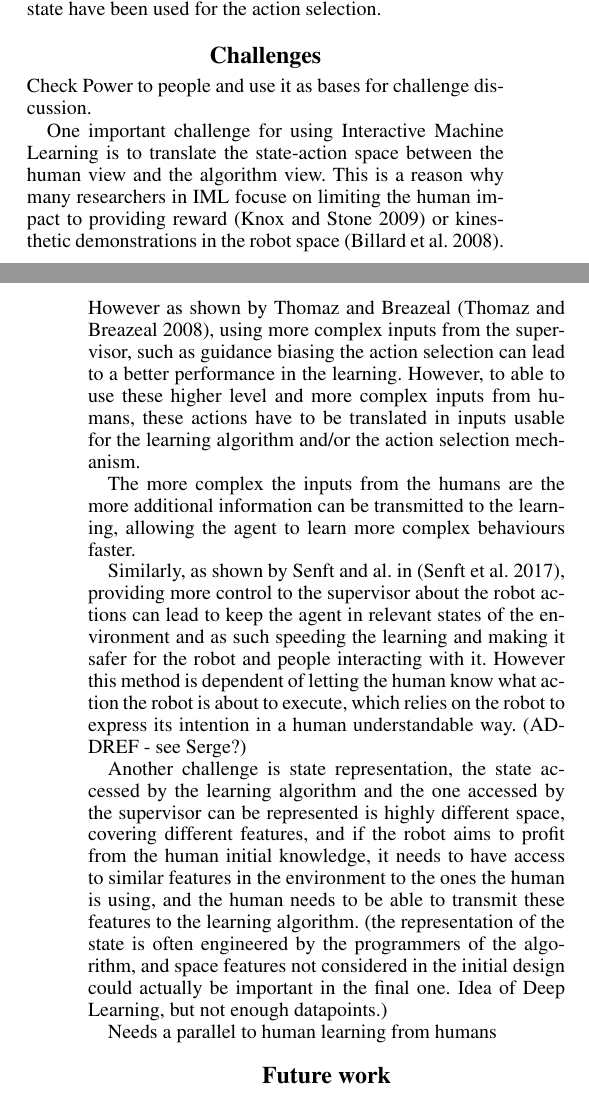
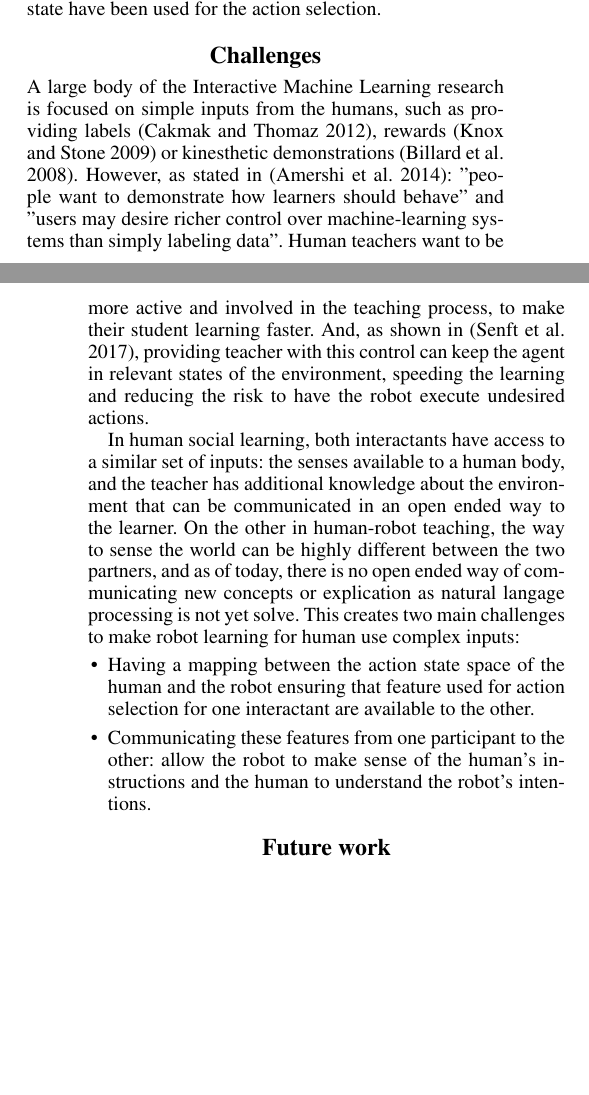
Before and after one commit to EmmanuelSenft/ES-AIHRI-2017, a LaTeX paper (paper.tex): two parts of the columns of pages 3 and 4 of 4, joined at a grey line, cut so that both start at the same text, the shorter picture padded with empty space. Compiled offline with pdfLaTeX.

Commit message:
Rework challenges

```diff
--- a/paper.tex
+++ b/paper.tex
@@ -351,42 +351,35 @@ supervisor which parts of the state have been used for the action selection.
 %===============================================================================
 \section{Challenges}
 
-Check Power to people and use it as bases for challenge discussion.
+A large body of the
+Interactive Machine Learning research is focused on simple inputs from the
+humans, such as providing labels \cite{cakmak2012designing}, rewards
+\cite{knox2009interactively} or kinesthetic demonstrations
+\cite{billard2008robot}. However, as stated in \cite{amershi2014power}: "people
+want to demonstrate how learners should behave" and "users may desire richer
+control over machine-learning systems than simply labeling data". Human teachers
+want to be more active and involved in the teaching process, to make their
+student learning faster.
+And, as shown in \cite{senft2017supervised}, providing teacher with this control
+can keep the agent in relevant states of the environment, speeding the learning
+and reducing the risk to have the robot execute undesired actions.
 
-One important challenge for using Interactive Machine Learning is to translate the
-state-action space between the human view and the algorithm view. This is a
-reason why many researchers in IML focuse on limiting the human impact
-to providing reward~\cite{knox2009interactively} or kinesthetic demonstrations
-in the robot space~\cite{billard2008robot}. However as shown by Thomaz and Breazeal~\cite{thomaz2008teachable}, using more complex inputs from the supervisor, such
-as guidance biasing the action selection can lead to a better performance in the
-learning. However, to able to use these higher level and more complex inputs from
-humans, these actions have to be translated in inputs usable for the learning
-algorithm and/or the action selection mechanism.
-
-The more complex the inputs from the humans are the more additional information
-can be transmitted to the learning, allowing the agent to learn more complex
-behaviours faster.
-
-Similarly, as shown by Senft and al. in \cite{senft2017supervised}, providing
-more control to the supervisor about the robot actions can lead to keep the
-agent in relevant states of the environment and as such speeding the learning
-and making it safer for the robot and people interacting with it. However this
-method is dependent of letting the human know what action the robot is about to
-execute, which relies on the robot to express its intention in a human
-understandable way. (ADDREF - see Serge?)
-
-Another challenge is state representation, the state accessed by the learning
-algorithm and the one accessed by the supervisor can be represented is highly
-different space, covering different features, and if the robot aims to profit
-from the human initial knowledge, it needs to have access to similar features in
-the environment to the ones the human is using, and the human needs to be able
-to transmit these features to the learning algorithm.
-(the representation of the state is often engineered by the programmers of the
-algorithm, and space features not considered in the initial design could
-actually be important in the final one. Idea of Deep Learning, but not enough
-datapoints.)
-
-Needs a parallel to human learning from humans
+In human social learning, both interactants have access to a similar set of
+inputs: the senses available to a human body, and the teacher has additional
+knowledge about the environment that can be communicated in an open ended way to
+the learner. On the other in human-robot teaching, the way to sense the world
+can be highly different between the two partners, and as of today, there is no
+open ended way of communicating new concepts or explication as natural langage
+processing is not yet solve. This creates two main challenges to make robot
+learning for human use complex inputs:
+\begin{itemize}
+    \item Having a mapping between the action state space of the human and the
+            robot ensuring that feature used for action selection for one
+            interactant are available to the other.
+    \item Communicating these features from one participant to the other: allow
+        the robot to make sense of the human's instructions and the human to
+        understand the robot's intentions.
+\end{itemize}
 
 \section{Future work}
 
```
Also changed, not shown: biblio.bib (+19 -0 lines).
